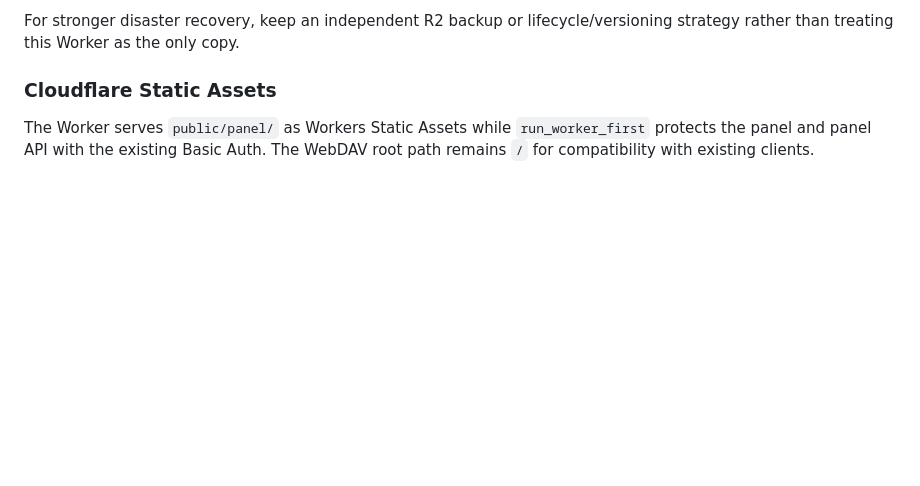
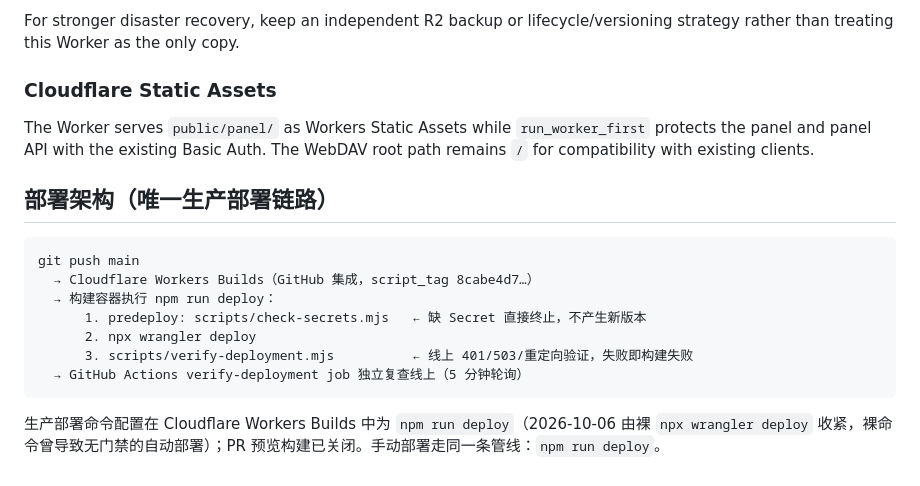
Before and after one commit to 2186748980/R2-WebDAV, a Markdown page: README.md, the part around the change. Drawn GitHub-style; blank space fills up the shorter version.

Commit message:
docs: document the single gated production deploy pipeline

````diff
--- a/README.md
+++ b/README.md
@@ -287,3 +287,17 @@ For stronger disaster recovery, keep an independent R2 backup or lifecycle/versi
 ### Cloudflare Static Assets
 
 The Worker serves `public/panel/` as Workers Static Assets while `run_worker_first` protects the panel and panel API with the existing Basic Auth. The WebDAV root path remains `/` for compatibility with existing clients.
+
+## 部署架构（唯一生产部署链路）
+
+```text
+git push main
+  → Cloudflare Workers Builds（GitHub 集成，script_tag 8cabe4d7…）
+  → 构建容器执行 npm run deploy：
+      1. predeploy: scripts/check-secrets.mjs   ← 缺 Secret 直接终止，不产生新版本
+      2. npx wrangler deploy
+      3. scripts/verify-deployment.mjs          ← 线上 401/503/重定向验证，失败即构建失败
+  → GitHub Actions verify-deployment job 独立复查线上（5 分钟轮询）
+```
+
+生产部署命令配置在 Cloudflare Workers Builds 中为 `npm run deploy`（2026-10-06 由裸 `npx wrangler deploy` 收紧，裸命令曾导致无门禁的自动部署）；PR 预览构建已关闭。手动部署走同一条管线：`npm run deploy`。
````
